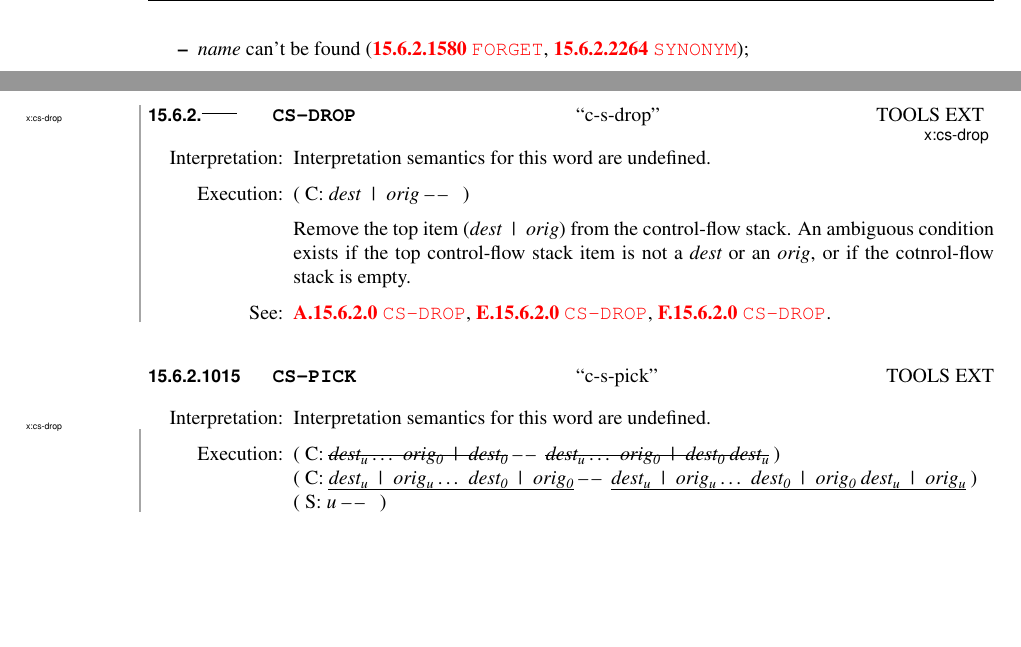
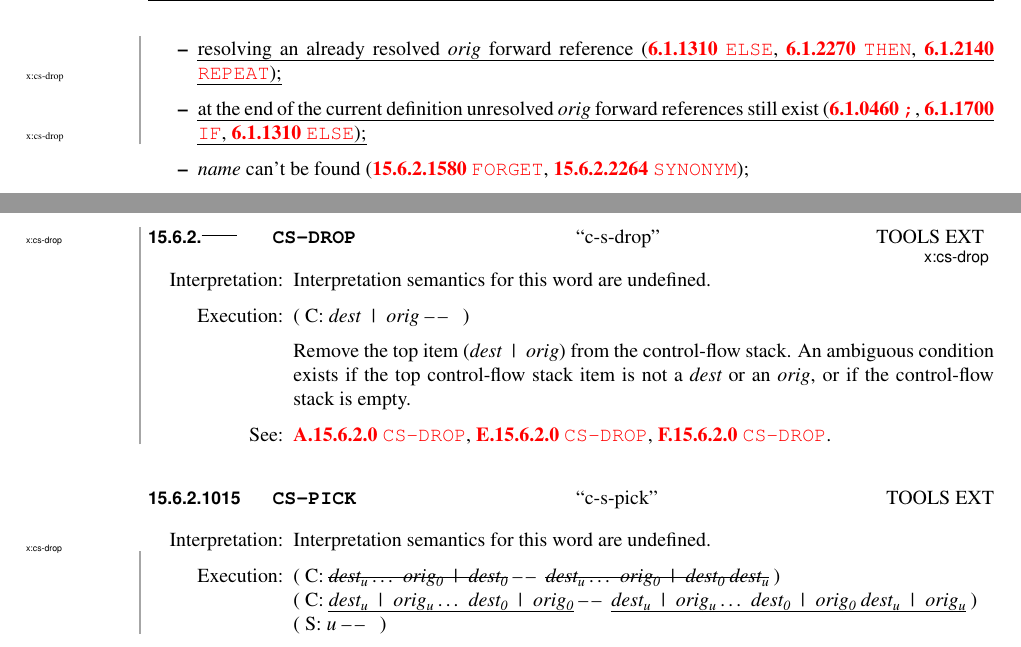
Before and after one commit to Forth-Standard/forth-standard, a LaTeX thesis (forth.tex, which reads tools.tex): two parts of pages 142 and 146 of 354, joined at a grey line, cut at the place of the change, the shorter picture padded with empty space. Compiled offline with pdfLaTeX.

Commit message:
added missing ambiguous conditions; typo fix

```diff
--- a/tools.tex
+++ b/tools.tex
@@ -95,6 +95,12 @@ See: \xref[3.3 The Forth dictionary]{usage:dict}.
 \item fewer than $u+1$ items on control-flow stack
 	(\wref{tools:CS-PICK}{CS-PICK},
 	 \wref{tools:CS-ROLL}{CS-ROLL});
+\item \place{x:cs-drop}{resolving an already resolved \param{orig}
+  forward reference (\wref{core:ELSE}{ELSE}, \wref{core:THEN}{THEN},
+  \wref{core:REPEAT}{REPEAT});}
+\item \place{x:cs-drop}{at the end of the current definition
+  unresolved \param{orig} forward references still exist
+  (\wref{core:;}{;}, \wref{core:IF}{IF}, \wref{core:ELSE}{ELSE});}
 \item \emph{name} can't be found (\wref{tools:FORGET}{}, \wref{tools:SYNONYM}{});
 \item \emph{name} not defined via \wref{core:CREATE}{CREATE}
 	(\wref{tools:;CODE}{;CODE});
```
Also changed, not shown: tools.tex (2 more changed lines).
